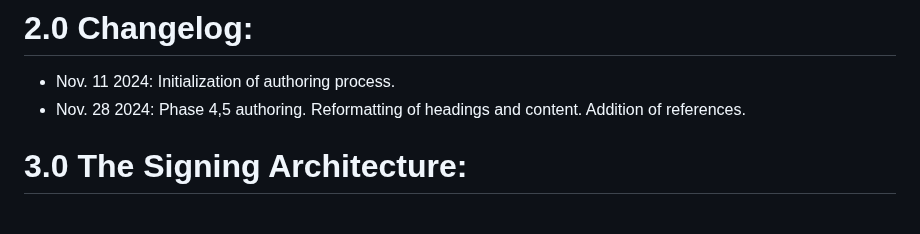
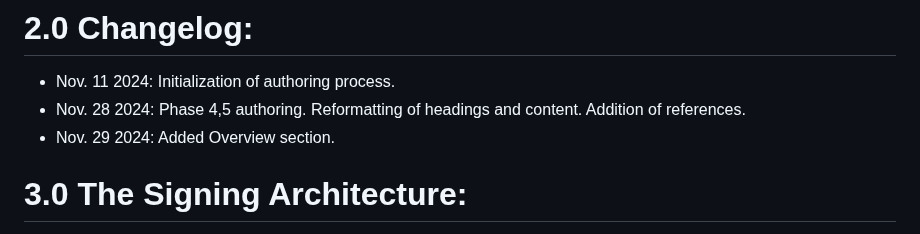
Before and after one commit to EWC-consortium/eudi-wallet-rfcs, a Markdown page: ewc-rfc010-long-term-certifice-qes-creation.md, the part around one of its changes. Drawn GitHub-style.

Commit message:
RFC-010: Added overview section.

```diff
--- a/ewc-rfc010-long-term-certifice-qes-creation.md
+++ b/ewc-rfc010-long-term-certifice-qes-creation.md
@@ -22,6 +22,7 @@ This Specification defines the procedures for using the EUDI wallet to digitally
 
 - Nov. 11 2024: Initialization of authoring process.
 - Nov. 28 2024: Phase 4,5 authoring. Reformatting of headings and content. Addition of references.
+- Nov. 29 2024: Added Overview section.
 
 # 3.0 The Signing Architecture:
 
```
Also changed, not shown: other parts of ewc-rfc010-long-term-certifice-qes-creation.md (+47 -0 lines).
